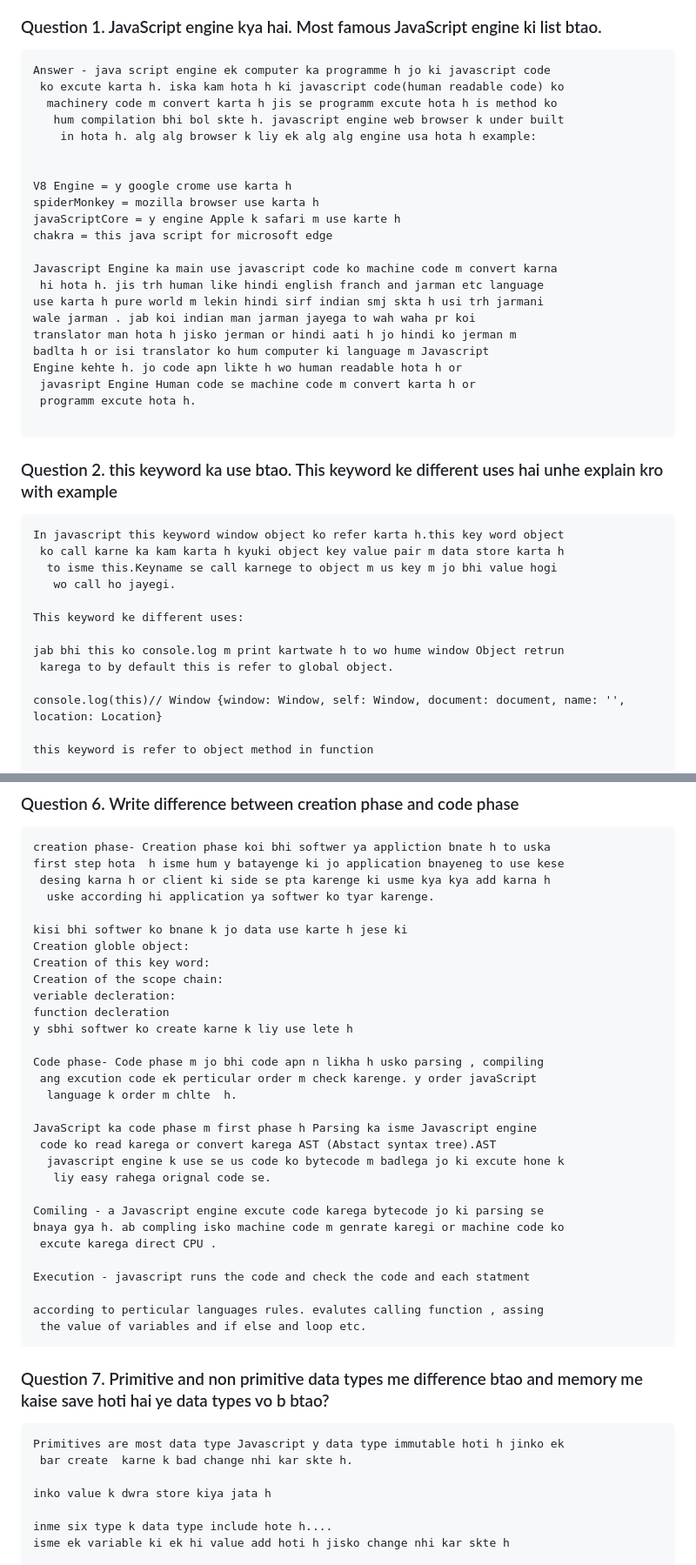
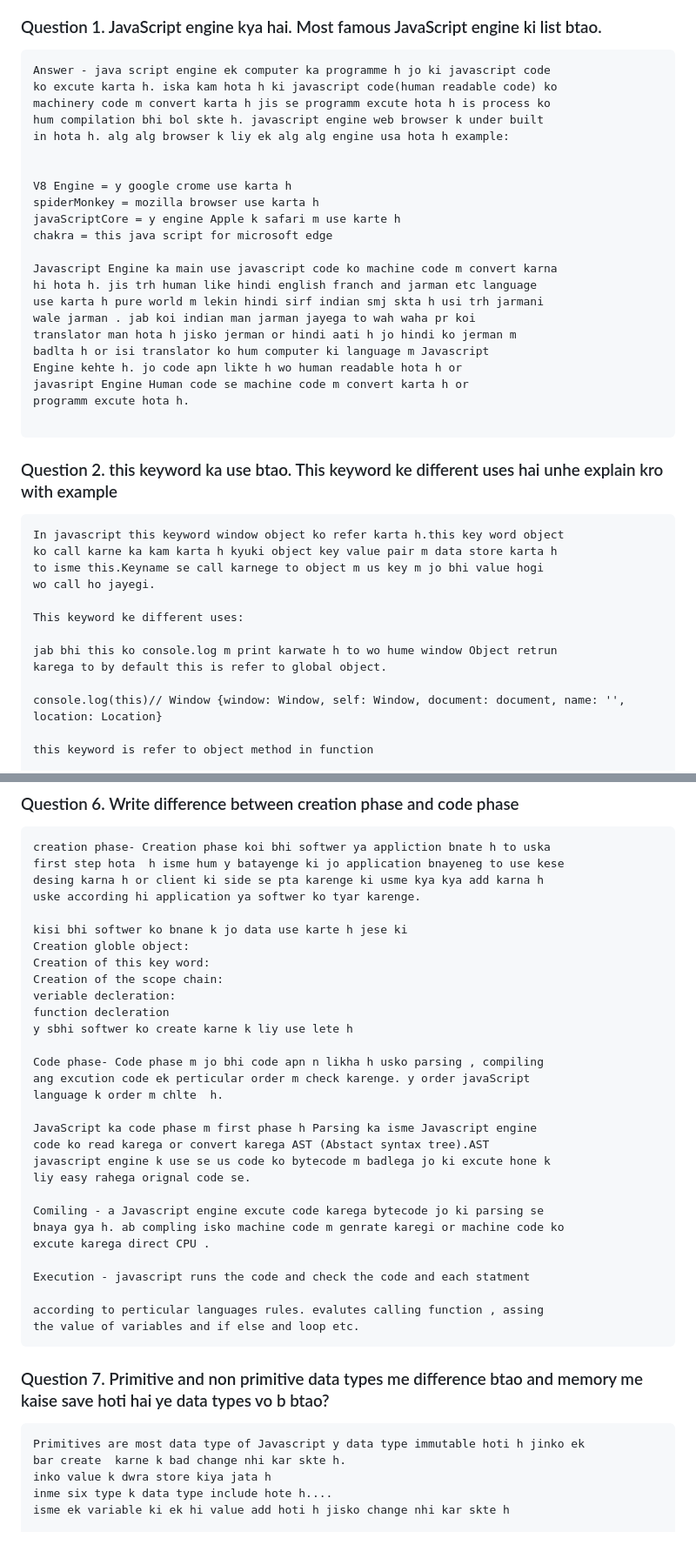
Before and after one commit to Husain1212/WecodeAcademy, a Markdown page: MayTest.md, 2 parts joined by grey strips. Shown at 87% size. Rendered like a GitHub page; blank space fills up the shorter version.

````diff
--- a/MayTest.md
+++ b/MayTest.md
@@ -2,10 +2,10 @@
 
 ```
 Answer - java script engine ek computer ka programme h jo ki javascript code
- ko excute karta h. iska kam hota h ki javascript code(human readable code) ko
-  machinery code m convert karta h jis se programm excute hota h is method ko
-   hum compilation bhi bol skte h. javascript engine web browser k under built
-    in hota h. alg alg browser k liy ek alg alg engine usa hota h example:
+ko excute karta h. iska kam hota h ki javascript code(human readable code) ko
+machinery code m convert karta h jis se programm excute hota h is process ko
+hum compilation bhi bol skte h. javascript engine web browser k under built
+in hota h. alg alg browser k liy ek alg alg engine usa hota h example:
 
 
 V8 Engine = y google crome use karta h
@@ -14,14 +14,14 @@ javaScriptCore = y engine Apple k safari m use karte h
 chakra = this java script for microsoft edge
 
 Javascript Engine ka main use javascript code ko machine code m convert karna
- hi hota h. jis trh human like hindi english franch and jarman etc language
+hi hota h. jis trh human like hindi english franch and jarman etc language
 use karta h pure world m lekin hindi sirf indian smj skta h usi trh jarmani
 wale jarman . jab koi indian man jarman jayega to wah waha pr koi
 translator man hota h jisko jerman or hindi aati h jo hindi ko jerman m
 badlta h or isi translator ko hum computer ki language m Javascript
 Engine kehte h. jo code apn likte h wo human readable hota h or
- javasript Engine Human code se machine code m convert karta h or
- programm excute hota h.
+javasript Engine Human code se machine code m convert karta h or
+programm excute hota h.
 
 ```
 
@@ -29,14 +29,14 @@ Engine kehte h. jo code apn likte h wo human readable hota h or
 
 ```
 In javascript this keyword window object ko refer karta h.this key word object
- ko call karne ka kam karta h kyuki object key value pair m data store karta h
-  to isme this.Keyname se call karnege to object m us key m jo bhi value hogi
-   wo call ho jayegi.
+ko call karne ka kam karta h kyuki object key value pair m data store karta h
+to isme this.Keyname se call karnege to object m us key m jo bhi value hogi
+wo call ho jayegi.
 
 This keyword ke different uses:
 
-jab bhi this ko console.log m print kartwate h to wo hume window Object retrun
- karega to by default this is refer to global object.
+jab bhi this ko console.log m print karwate h to wo hume window Object retrun
+karega to by default this is refer to global object.
 
 console.log(this)// Window {window: Window, self: Window, document: document, name: '', location: Location}
 
@@ -164,8 +168,8 @@ Human readable code---------->INTERPRETER-------------->Machine code
 ```
 creation phase- Creation phase koi bhi softwer ya appliction bnate h to uska
 first step hota  h isme hum y batayenge ki jo application bnayeneg to use kese
- desing karna h or client ki side se pta karenge ki usme kya kya add karna h
-  uske according hi application ya softwer ko tyar karenge.
+desing karna h or client ki side se pta karenge ki usme kya kya add karna h
+uske according hi application ya softwer ko tyar karenge.
 
 kisi bhi softwer ko bnane k jo data use karte h jese ki
 Creation globle object:
@@ -176,32 +180,30 @@ function decleration
 y sbhi softwer ko create karne k liy use lete h
 
 Code phase- Code phase m jo bhi code apn n likha h usko parsing , compiling
- ang excution code ek perticular order m check karenge. y order javaScript
-  language k order m chlte  h.
+ang excution code ek perticular order m check karenge. y order javaScript
+language k order m chlte  h.
 
 JavaScript ka code phase m first phase h Parsing ka isme Javascript engine
- code ko read karega or convert karega AST (Abstact syntax tree).AST
-  javascript engine k use se us code ko bytecode m badlega jo ki excute hone k
-   liy easy rahega orignal code se.
+code ko read karega or convert karega AST (Abstact syntax tree).AST
+javascript engine k use se us code ko bytecode m badlega jo ki excute hone k
+liy easy rahega orignal code se.
 
 Comiling - a Javascript engine excute code karega bytecode jo ki parsing se
 bnaya gya h. ab compling isko machine code m genrate karegi or machine code ko
- excute karega direct CPU .
+excute karega direct CPU .
 
 Execution - javascript runs the code and check the code and each statment
 
 according to perticular languages rules. evalutes calling function , assing
- the value of variables and if else and loop etc.
+the value of variables and if else and loop etc.
 ```
 
 ### Question 7. Primitive and non primitive data types me difference btao and memory me kaise save hoti hai ye data types vo b btao?
 
 ```
-Primitives are most data type Javascript y data type immutable hoti h jinko ek
- bar create  karne k bad change nhi kar skte h.
-
+Primitives are most data type of Javascript y data type immutable hoti h jinko ek
+bar create  karne k bad change nhi kar skte h.
 inko value k dwra store kiya jata h
-
 inme six type k data type include hote h....
 isme ek variable ki ek hi value add hoti h jisko change nhi kar skte h
 
````
Also changed, not shown: other parts of MayTest.md (+61 -60 lines), PromiseNotes.md (added, +210 -0 lines).
